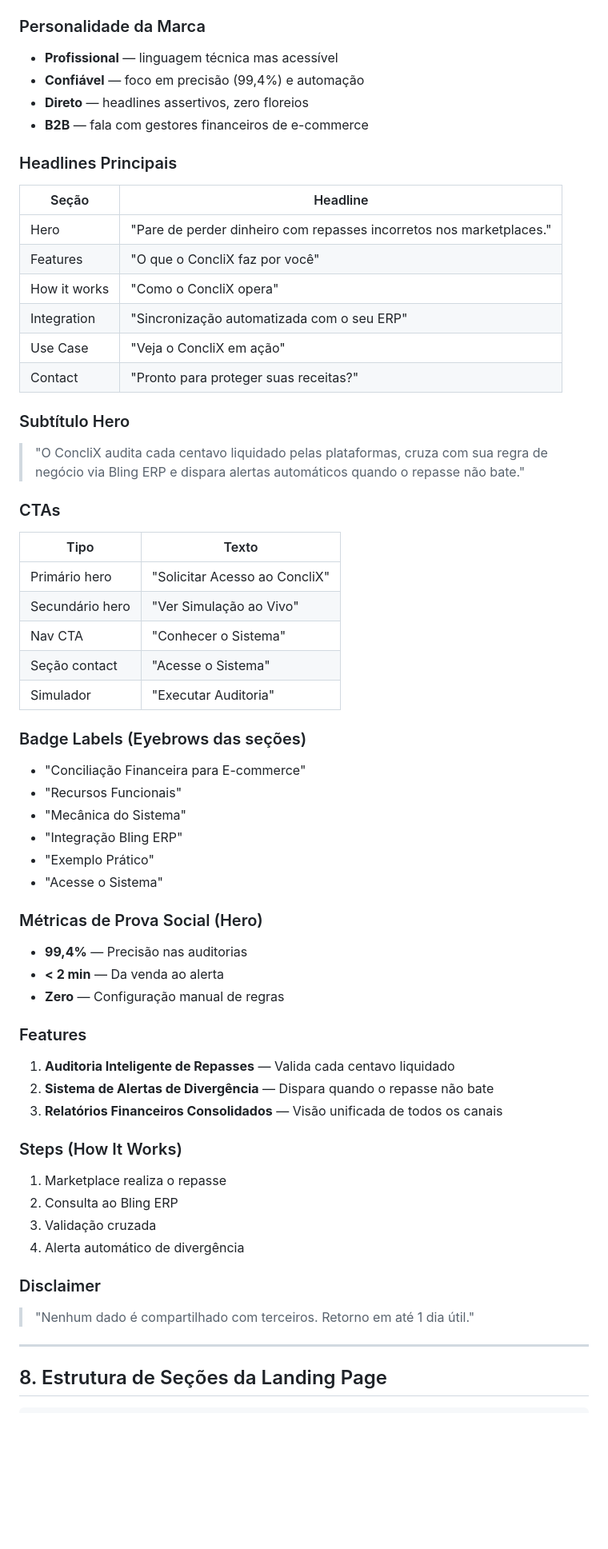
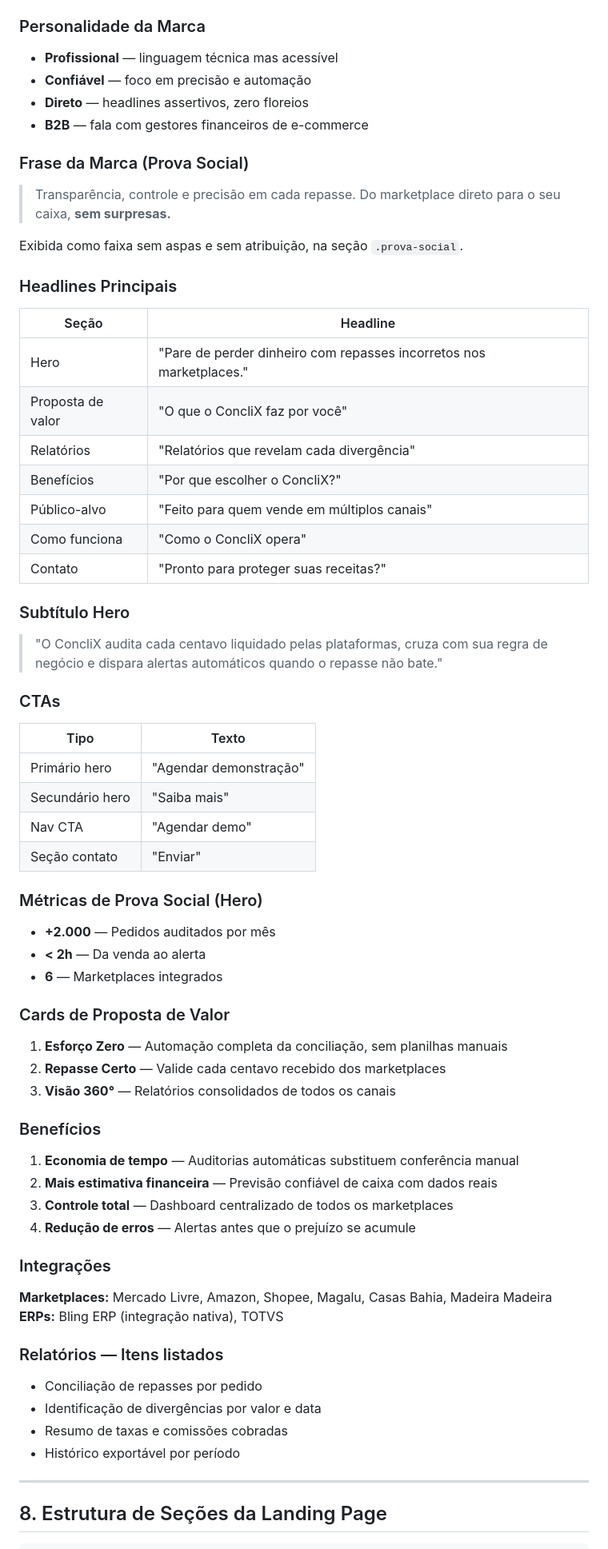
Before and after one commit to FelipeGabrielll/ConcliX-LandingPage, a Markdown page: BRANDING.md, the part around one of its changes. Shown at 80% size. Drawn GitHub-style; blank space fills up the shorter version.

```diff
--- a/BRANDING.md
+++ b/BRANDING.md
@@ -258,59 +241,63 @@ line-height: 1.85;
 
 ### Personalidade da Marca
 - **Profissional** — linguagem técnica mas acessível
-- **Confiável** — foco em precisão (99,4%) e automação
+- **Confiável** — foco em precisão e automação
 - **Direto** — headlines assertivos, zero floreios
 - **B2B** — fala com gestores financeiros de e-commerce
+
+### Frase da Marca (Prova Social)
+> Transparência, controle e precisão em cada repasse. Do marketplace direto para o seu caixa, **sem surpresas.**
+
+Exibida como faixa sem aspas e sem atribuição, na seção `.prova-social`.
 
 ### Headlines Principais
 
 | Seção | Headline |
 |-------|----------|
 | Hero | "Pare de perder dinheiro com repasses incorretos nos marketplaces." |
-| Features | "O que o ConcliX faz por você" |
-| How it works | "Como o ConcliX opera" |
-| Integration | "Sincronização automatizada com o seu ERP" |
-| Use Case | "Veja o ConcliX em ação" |
-| Contact | "Pronto para proteger suas receitas?" |
+| Proposta de valor | "O que o ConcliX faz por você" |
+| Relatórios | "Relatórios que revelam cada divergência" |
+| Benefícios | "Por que escolher o ConcliX?" |
+| Público-alvo | "Feito para quem vende em múltiplos canais" |
+| Como funciona | "Como o ConcliX opera" |
+| Contato | "Pronto para proteger suas receitas?" |
 
 ### Subtítulo Hero
-> "O ConcliX audita cada centavo liquidado pelas plataformas, cruza com sua regra de negócio via Bling ERP e dispara alertas automáticos quando o repasse não bate."
+> "O ConcliX audita cada centavo liquidado pelas plataformas, cruza com sua regra de negócio e dispara alertas automáticos quando o repasse não bate."
 
 ### CTAs
 | Tipo | Texto |
 |------|-------|
-| Primário hero | "Solicitar Acesso ao ConcliX" |
-| Secundário hero | "Ver Simulação ao Vivo" |
-| Nav CTA | "Conhecer o Sistema" |
-| Seção contact | "Acesse o Sistema" |
-| Simulador | "Executar Auditoria" |
-
-### Badge Labels (Eyebrows das seções)
-- "Conciliação Financeira para E-commerce"
-- "Recursos Funcionais"
-- "Mecânica do Sistema"
-- "Integração Bling ERP"
-- "Exemplo Prático"
-- "Acesse o Sistema"
+| Primário hero | "Agendar demonstração" |
+| Secundário hero | "Saiba mais" |
+| Nav CTA | "Agendar demo" |
+| Seção contato | "Enviar" |
 
 ### Métricas de Prova Social (Hero)
-- **99,4%** — Precisão nas auditorias
-- **< 2 min** — Da venda ao alerta
-- **Zero** — Configuração manual de regras
+- **+2.000** — Pedidos auditados por mês
+- **< 2h** — Da venda ao alerta
+- **6** — Marketplaces integrados
 
-### Features
-1. **Auditoria Inteligente de Repasses** — Valida cada centavo liquidado
-2. **Sistema de Alertas de Divergência** — Dispara quando o repasse não bate
-3. **Relatórios Financeiros Consolidados** — Visão unificada de todos os canais
+### Cards de Proposta de Valor
+1. **Esforço Zero** — Automação completa da conciliação, sem planilhas manuais
+2. **Repasse Certo** — Valide cada centavo recebido dos marketplaces
+3. **Visão 360°** — Relatórios consolidados de todos os canais
 
-### Steps (How It Works)
-1. Marketplace realiza o repasse
-2. Consulta ao Bling ERP
-3. Validação cruzada
-4. Alerta automático de divergência
+### Benefícios
+1. **Economia de tempo** — Auditorias automáticas substituem conferência manual
+2. **Mais estimativa financeira** — Previsão confiável de caixa com dados reais
+3. **Controle total** — Dashboard centralizado de todos os marketplaces
+4. **Redução de erros** — Alertas antes que o prejuízo se acumule
 
-### Disclaimer
-> "Nenhum dado é compartilhado com terceiros. Retorno em até 1 dia útil."
+### Integrações
+**Marketplaces:** Mercado Livre, Amazon, Shopee, Magalu, Casas Bahia, Madeira Madeira
+**ERPs:** Bling ERP (integração nativa), TOTVS
+
+### Relatórios — Itens listados
+- Conciliação de repasses por pedido
+- Identificação de divergências por valor e data
+- Resumo de taxas e comissões cobradas
+- Histórico exportável por período
 
 ---
 
```
Also changed, not shown: other parts of BRANDING.md (+166 -108 lines).
